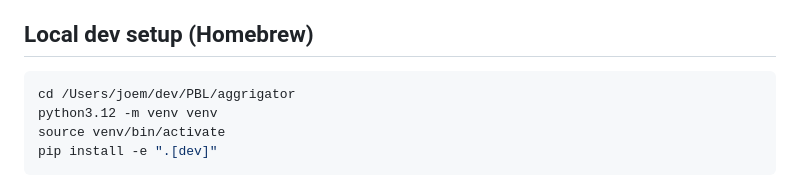
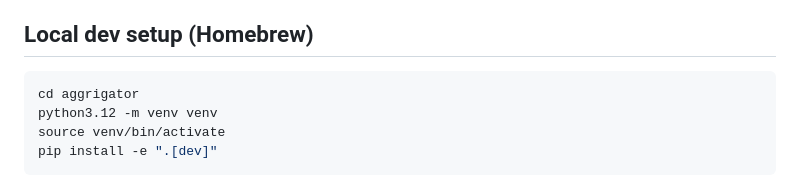
Before and after one commit to JJMxr04/aggrigator, a Markdown page: README.md, the part around the change. Rendered like a GitHub page.

````diff
--- a/README.md
+++ b/README.md
@@ -24,7 +24,7 @@ There's no Redis dependency for the core system — Procrastinate (task queue, p
 ## Local dev setup (Homebrew)
 
 ```bash
-cd /Users/joem/dev/PBL/aggrigator
+cd aggrigator
 python3.12 -m venv venv
 source venv/bin/activate
 pip install -e ".[dev]"
````
